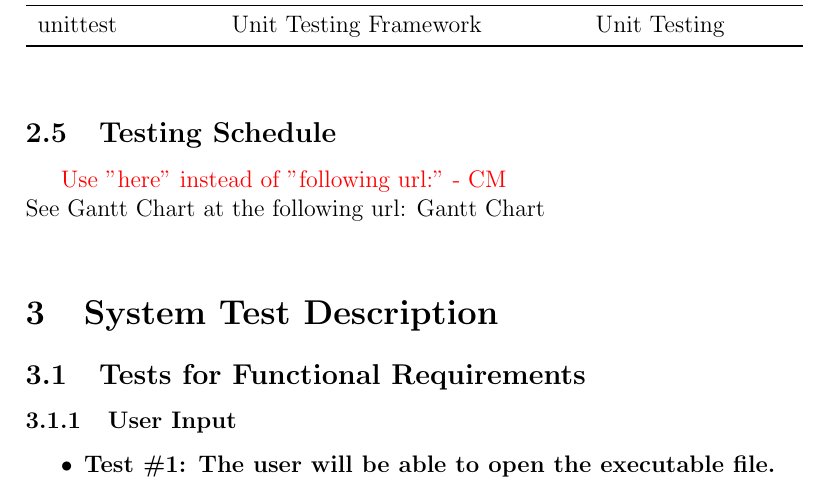
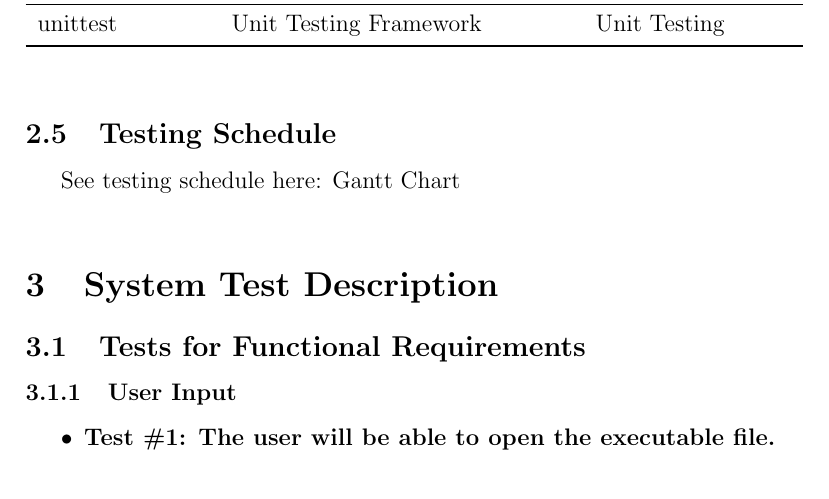
Before and after one commit to JP-Dakran/DNA_Says, a LaTeX document (Doc/TestPlan/TestPlan.tex): part of page 7 of 25, cut so that both start at the same text. Compiled offline with pdfLaTeX.

Commit message:
Update Test schedule section

```diff
--- a/Doc/TestPlan/TestPlan.tex
+++ b/Doc/TestPlan/TestPlan.tex
@@ -144,8 +144,8 @@ unittest & Unit Testing Framework & Unit Testing \\
 \end{table}
 
 \subsection{Testing Schedule}
-\textcolor{red}{Use "here" instead of "following url:" - CM} \\
-See Gantt Chart at the following url:
+\label{subsec:sched}
+See testing schedule here:
 \href{run:GanttChart.gan} {Gantt Chart}\\
 \section{System Test Description}
 
```
